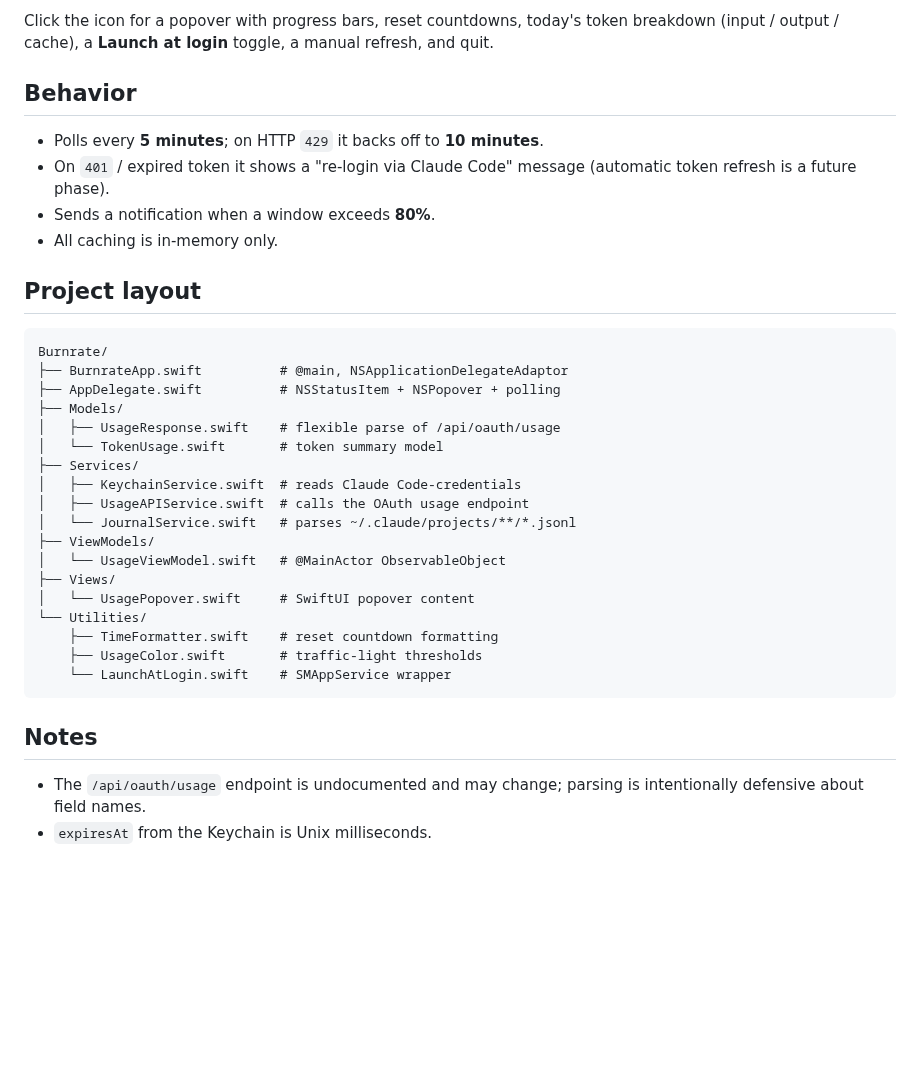
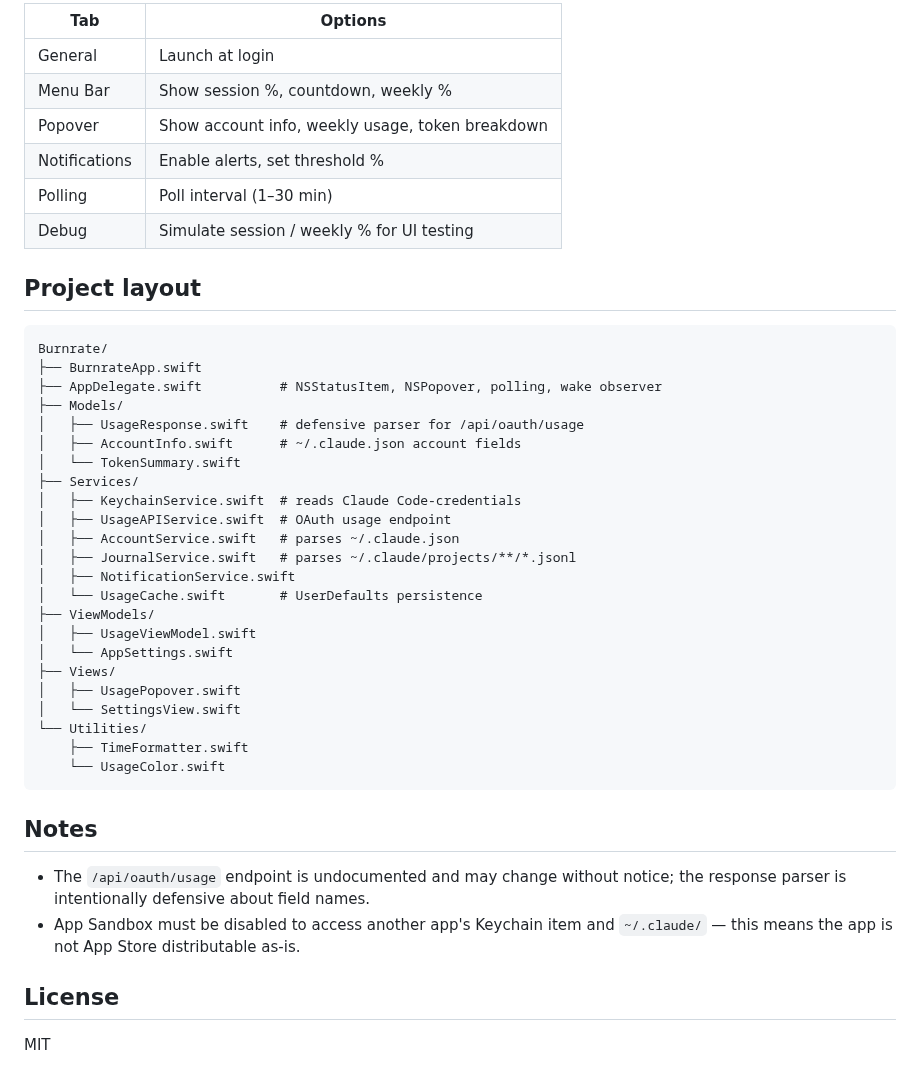
Before and after one commit to kittayawat-aong/Burnrate, a Markdown page: README.md, the part around one of its changes. Rendered like a GitHub page; blank space fills up the shorter version.

````diff
--- a/README.md
+++ b/README.md
@@ -41,41 +48,46 @@ Menu bar: `⚡37% 📅12%` — session (5h) and weekly (7d) utilization, colored
 
-Click the icon for a popover with progress bars, reset countdowns, today's
-token breakdown (input / output / cache), a **Launch at login** toggle, a
-manual refresh, and quit.
-
-## Behavior
-
-- Polls every **5 minutes**; on HTTP `429` it backs off to **10 minutes**.
-- On `401` / expired token it shows a "re-login via Claude Code" message
-  (automatic token refresh is a future phase).
-- Sends a notification when a window exceeds **80%**.
-- All caching is in-memory only.
+| Tab | Options |
+|-----|---------|
+| General | Launch at login |
+| Menu Bar | Show session %, countdown, weekly % |
+| Popover | Show account info, weekly usage, token breakdown |
+| Notifications | Enable alerts, set threshold % |
+| Polling | Poll interval (1–30 min) |
+| Debug | Simulate session / weekly % for UI testing |
 
 ## Project layout
 
 ```
 Burnrate/
-├── BurnrateApp.swift          # @main, NSApplicationDelegateAdaptor
-├── AppDelegate.swift          # NSStatusItem + NSPopover + polling
+├── BurnrateApp.swift
+├── AppDelegate.swift          # NSStatusItem, NSPopover, polling, wake observer
 ├── Models/
-│   ├── UsageResponse.swift    # flexible parse of /api/oauth/usage
-│   └── TokenUsage.swift       # token summary model
+│   ├── UsageResponse.swift    # defensive parser for /api/oauth/usage
+│   ├── AccountInfo.swift      # ~/.claude.json account fields
+│   └── TokenSummary.swift
 ├── Services/
 │   ├── KeychainService.swift  # reads Claude Code-credentials
-│   ├── UsageAPIService.swift  # calls the OAuth usage endpoint
-│   └── JournalService.swift   # parses ~/.claude/projects/**/*.jsonl
+│   ├── UsageAPIService.swift  # OAuth usage endpoint
+│   ├── AccountService.swift   # parses ~/.claude.json
+│   ├── JournalService.swift   # parses ~/.claude/projects/**/*.jsonl
+│   ├── NotificationService.swift
+│   └── UsageCache.swift       # UserDefaults persistence
 ├── ViewModels/
-│   └── UsageViewModel.swift   # @MainActor ObservableObject
+│   ├── UsageViewModel.swift
+│   └── AppSettings.swift
 ├── Views/
-│   └── UsagePopover.swift     # SwiftUI popover content
+│   ├── UsagePopover.swift
+│   └── SettingsView.swift
 └── Utilities/
-    ├── TimeFormatter.swift    # reset countdown formatting
-    ├── UsageColor.swift       # traffic-light thresholds
-    └── LaunchAtLogin.swift    # SMAppService wrapper
+    ├── TimeFormatter.swift
+    └── UsageColor.swift
 ```
 
 ## Notes
 
-- The `/api/oauth/usage` endpoint is undocumented and may change; parsing is
-  intentionally defensive about field names.
-- `expiresAt` from the Keychain is Unix milliseconds.
+- The `/api/oauth/usage` endpoint is undocumented and may change without notice; the response parser is intentionally defensive about field names.
+- App Sandbox must be disabled to access another app's Keychain item and `~/.claude/` — this means the app is not App Store distributable as-is.
+
+## License
+
+MIT
````
Also changed, not shown: other parts of README.md (+31 -24 lines), screenshot/SCR-20260630-bplp.png (added).
